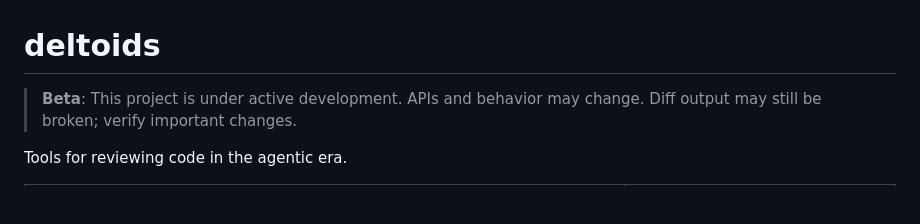
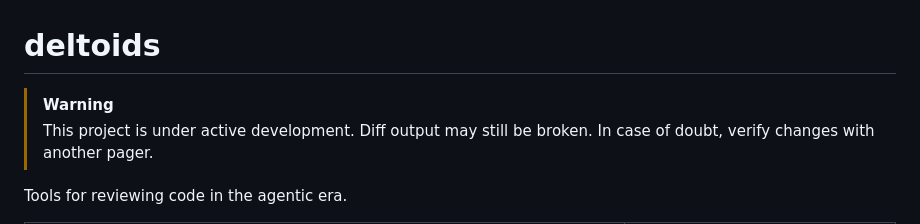
Before and after one commit to juanibiapina/deltoids, a Markdown page: README.md, the part around the change. Rendered like a GitHub page; blank space fills up the shorter version.

Commit message:
docs: update warning

```diff
--- a/README.md
+++ b/README.md
@@ -1,6 +1,7 @@
 # deltoids
 
-> **Beta**: This project is under active development. APIs and behavior may change. Diff output may still be broken; verify important changes.
+> [!WARNING]
+> This project is under active development. Diff output may still be broken. In case of doubt, verify changes with another pager.
 
 Tools for reviewing code in the agentic era.
 
```
